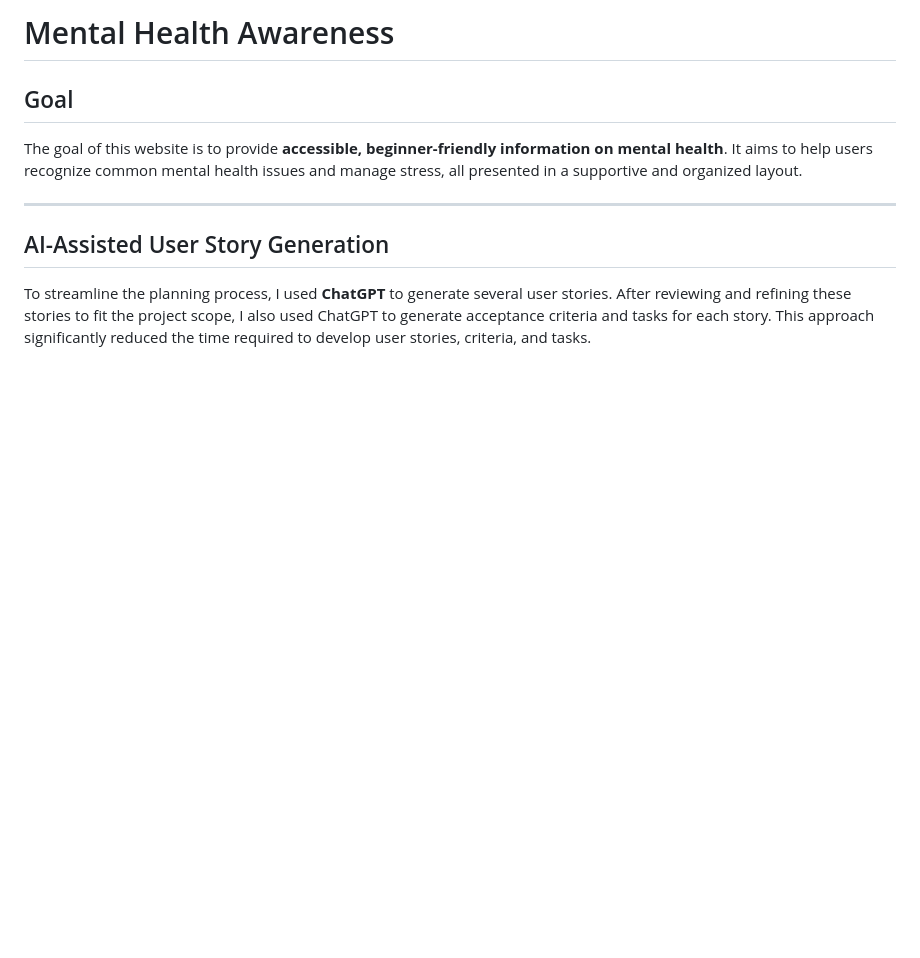
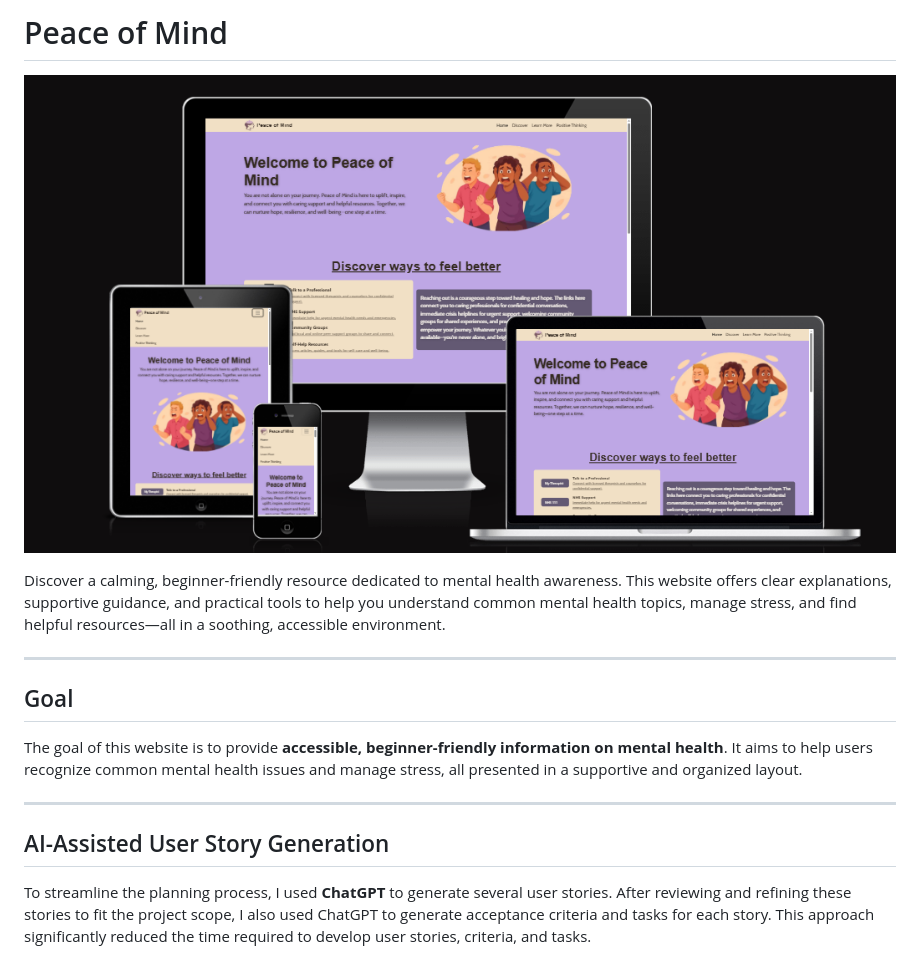
Before and after one commit to JakeSoGreat/mental-health-awareness, a Markdown page: README.md, the part around the change. Rendered like a GitHub page; pictures changed too: assets/images/amiresponsive.png (added); blank space fills up the shorter version.

Commit message:
update readme with image of website on all screen sizes

```diff
--- a/README.md
+++ b/README.md
@@ -1,4 +1,10 @@
-# Mental Health Awareness
+# Peace of Mind
+
+![Responsive site preview](assets/images/amiresponsive.png)
+
+Discover a calming, beginner-friendly resource dedicated to mental health awareness. This website offers clear explanations, supportive guidance, and practical tools to help you understand common mental health topics, manage stress, and find helpful resources—all in a soothing, accessible environment.
+
+---
 
 ## Goal
 
```
